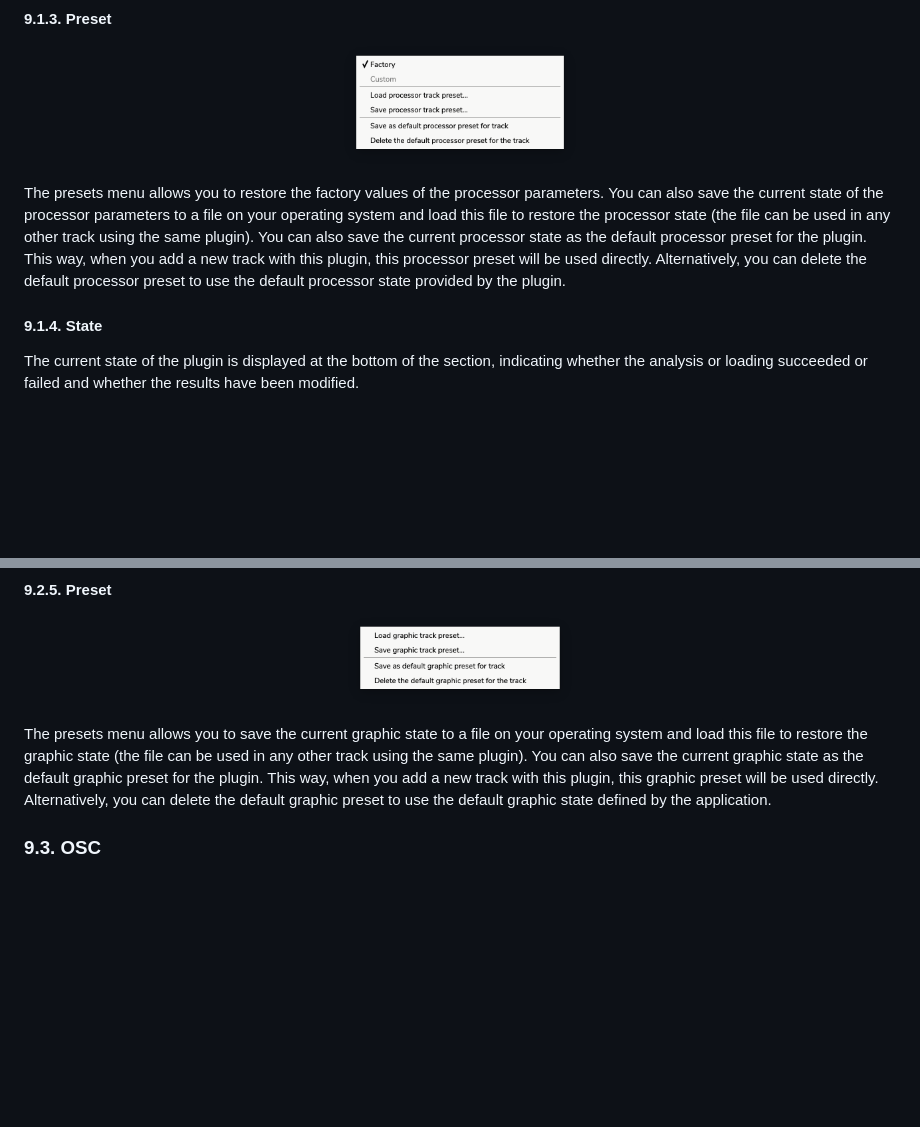
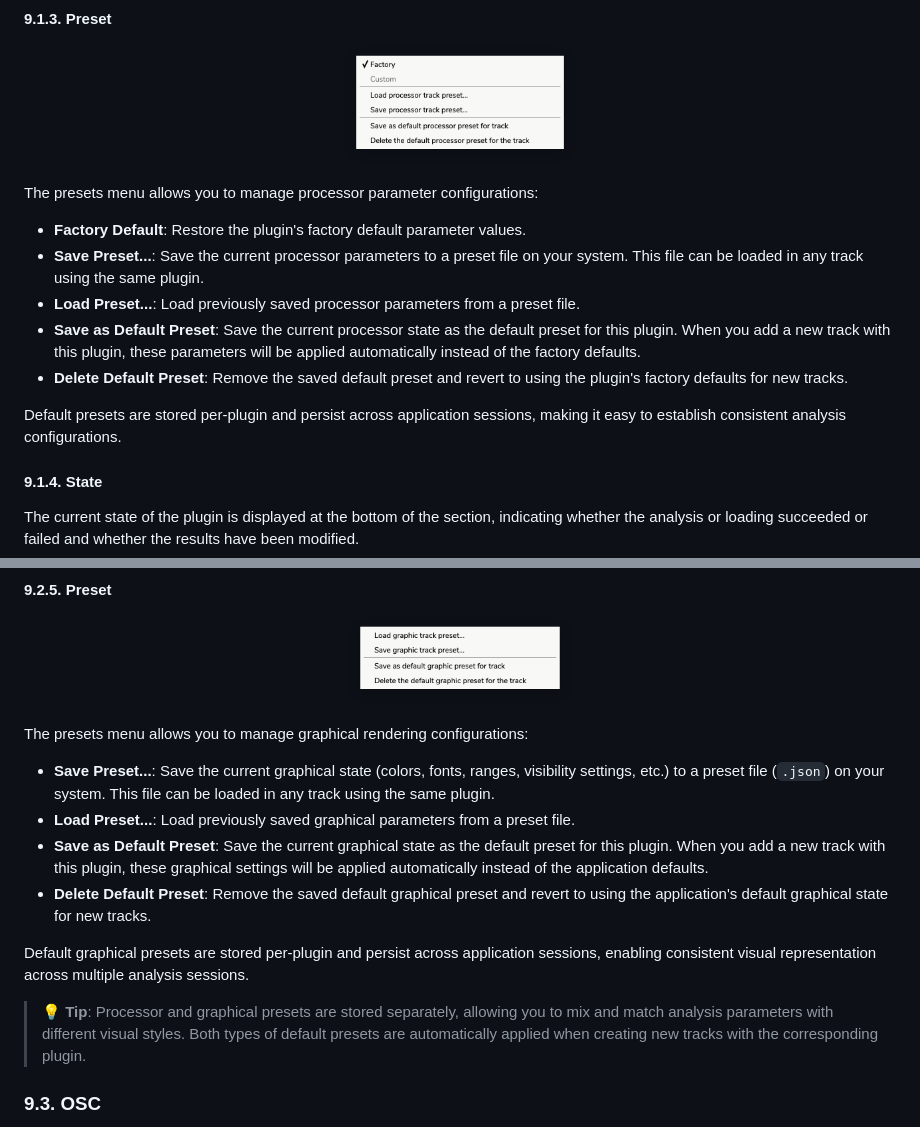
Before and after one commit to Ircam-Partiels/Partiels, a Markdown page: Docs/Partiels-Manual.md, 2 parts joined by grey strips. Rendered like a GitHub page; blank space fills up the shorter version.

Commit message:
Docs/Partiels-Manual.md: improve preset sections

```diff
--- a/Docs/Partiels-Manual.md
+++ b/Docs/Partiels-Manual.md
@@ -671,7 +671,15 @@ The section provides access to the plugin-specific parameters that are used to p
 <img src="Images/section-track-properties.4-v2.3.0.png" width="238"/>
 </p>
 
-The presets menu allows you to restore the factory values of the processor parameters. You can also save the current state of the processor parameters to a file on your operating system and load this file to restore the processor state (the file can be used in any other track using the same plugin). You can also save the current processor state as the default processor preset for the plugin. This way, when you add a new track with this plugin, this processor preset will be used directly. Alternatively, you can delete the default processor preset to use the default processor state provided by the plugin.
+The presets menu allows you to manage processor parameter configurations:
+
+- **Factory Default**: Restore the plugin's factory default parameter values.
+- **Save Preset...**: Save the current processor parameters to a preset file on your system. This file can be loaded in any track using the same plugin.
+- **Load Preset...**: Load previously saved processor parameters from a preset file.
+- **Save as Default Preset**: Save the current processor state as the default preset for this plugin. When you add a new track with this plugin, these parameters will be applied automatically instead of the factory defaults.
+- **Delete Default Preset**: Remove the saved default preset and revert to using the plugin's factory defaults for new tracks.
+
+Default presets are stored per-plugin and persist across application sessions, making it easy to establish consistent analysis configurations.
 
 #### 9.1.4. State
 
@@ -778,7 +786,16 @@ The value range of point and column results can be adapted to optimize the graph
 <img src="Images/section-track-properties.10-v2.3.0.png" width="230"/>
 </p>
 
-The presets menu allows you to save the current graphic state to a file on your operating system and load this file to restore the graphic state (the file can be used in any other track using the same plugin). You can also save the current graphic state as the default graphic preset for the plugin. This way, when you add a new track with this plugin, this graphic preset will be used directly. Alternatively, you can delete the default graphic preset to use the default graphic state defined by the application.
+The presets menu allows you to manage graphical rendering configurations:
+
+- **Save Preset...**: Save the current graphical state (colors, fonts, ranges, visibility settings, etc.) to a preset file (`.json`) on your system. This file can be loaded in any track using the same plugin.
+- **Load Preset...**: Load previously saved graphical parameters from a preset file.
+- **Save as Default Preset**: Save the current graphical state as the default preset for this plugin. When you add a new track with this plugin, these graphical settings will be applied automatically instead of the application defaults.
+- **Delete Default Preset**: Remove the saved default graphical preset and revert to using the application's default graphical state for new tracks.
+
+Default graphical presets are stored per-plugin and persist across application sessions, enabling consistent visual representation across multiple analysis sessions.
+
+> 💡 **Tip**: Processor and graphical presets are stored separately, allowing you to mix and match analysis parameters with different visual styles. Both types of default presets are automatically applied when creating new tracks with the corresponding plugin.
 
 ### 9.3. OSC
 
```
Also changed, not shown: other parts of Docs/Partiels-Manual.md (+1 -1 lines).
